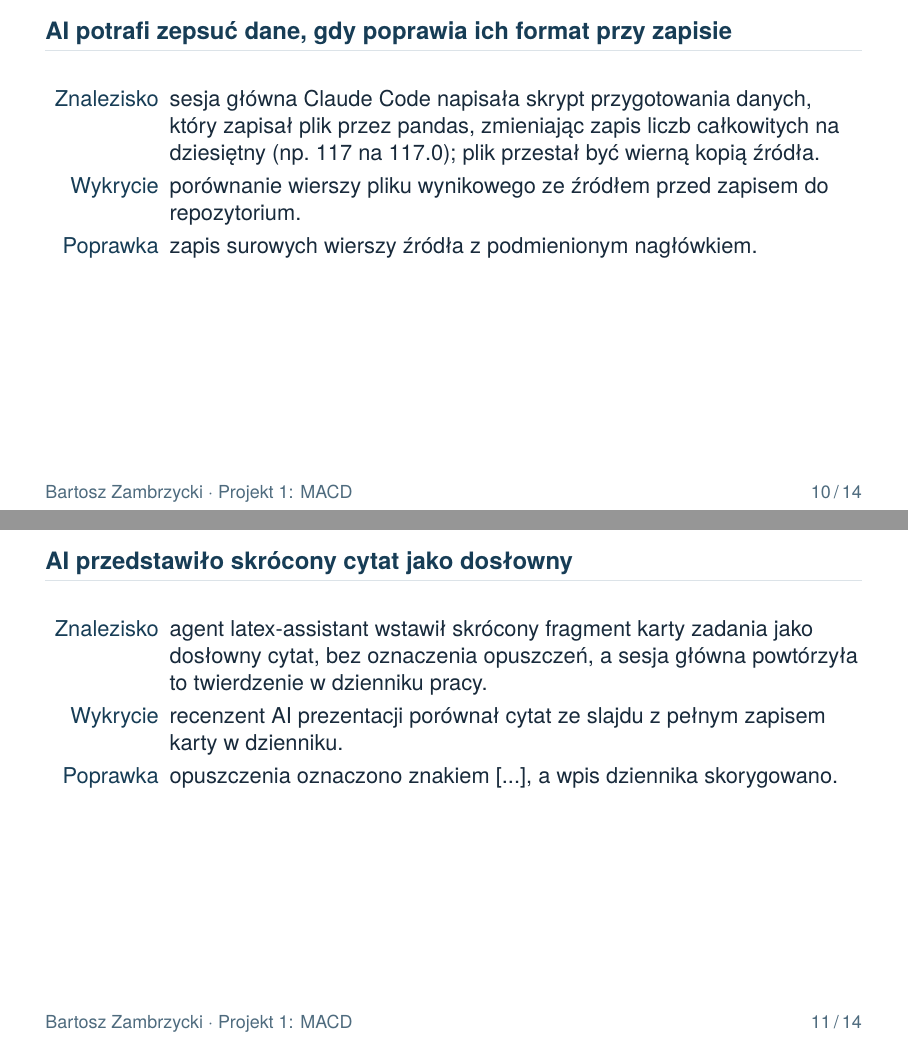
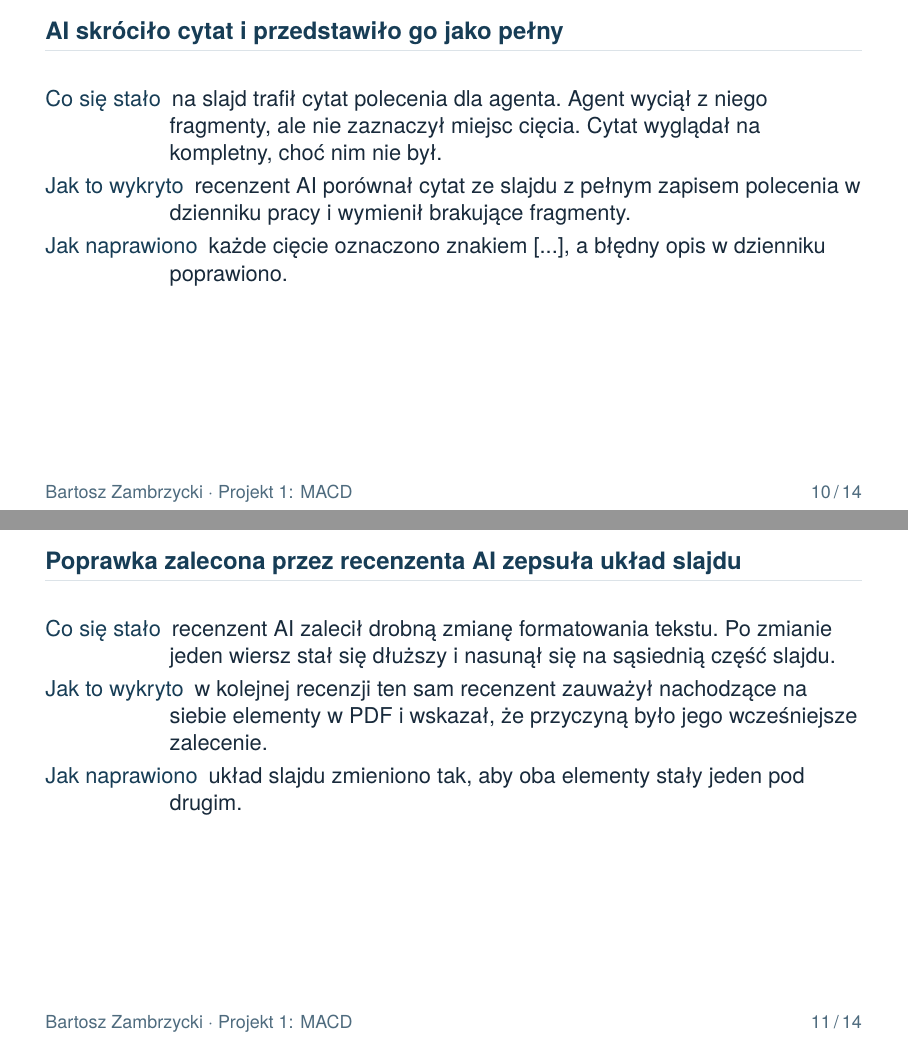
Before and after one commit to Zambrzyckii/Metody-numeryczne, LaTeX slides (Projekt/Projekt1/slides/preliminary/main.tex, which reads Projekt/Projekt1/slides/preliminary/ai-errors.tex): pages 10 and 11 of 14, joined at a grey line. Compiled offline with pdfLaTeX.

Commit message:
Replace AI error slides

```diff
--- a/Projekt/Projekt1/slides/preliminary/ai-errors.tex
+++ b/Projekt/Projekt1/slides/preliminary/ai-errors.tex
@@ -23,27 +23,28 @@ Acceptance checklist:
 \end{frame}
 
 \begin{frame}
-  \frametitle{AI potrafi zepsuć dane, gdy poprawia ich format przy zapisie}
+  \frametitle{AI skróciło cytat i przedstawiło go jako pełny}
   \begin{description}
-    \item[Znalezisko] sesja główna Claude Code napisała skrypt przygotowania
-      danych, który zapisał plik przez pandas, zmieniając zapis liczb
-      całkowitych na dziesiętny (np. 117 na 117.0); plik przestał być
-      wierną kopią źródła.
-    \item[Wykrycie] porównanie wierszy pliku wynikowego ze źródłem przed
-      zapisem do repozytorium.
-    \item[Poprawka] zapis surowych wierszy źródła z podmienionym nagłówkiem.
+    \item[Co się stało] na slajd trafił cytat polecenia dla agenta. Agent
+      wyciął z niego fragmenty, ale nie zaznaczył miejsc cięcia. Cytat
+      wyglądał na kompletny, choć nim nie był.
+    \item[Jak to wykryto] recenzent AI porównał cytat ze slajdu z pełnym
+      zapisem polecenia w dzienniku pracy i wymienił brakujące fragmenty.
+    \item[Jak naprawiono] każde cięcie oznaczono znakiem [...], a błędny
+      opis w dzienniku poprawiono.
   \end{description}
 \end{frame}
 
 \begin{frame}
-  \frametitle{AI przedstawiło skrócony cytat jako dosłowny}
+  \frametitle{Poprawka zalecona przez recenzenta AI zepsuła układ slajdu}
   \begin{description}
-    \item[Znalezisko] agent latex-assistant wstawił skrócony fragment karty
-      zadania jako dosłowny cytat, bez oznaczenia opuszczeń, a sesja główna
-      powtórzyła to twierdzenie w dzienniku pracy.
-    \item[Wykrycie] recenzent AI prezentacji porównał cytat ze slajdu
-      z pełnym zapisem karty w dzienniku.
-    \item[Poprawka] opuszczenia oznaczono znakiem [...], a wpis dziennika
-      skorygowano.
+    \item[Co się stało] recenzent AI zalecił drobną zmianę formatowania
+      tekstu. Po zmianie jeden wiersz stał się dłuższy i nasunął się na
+      sąsiednią część slajdu.
+    \item[Jak to wykryto] w kolejnej recenzji ten sam recenzent zauważył
+      nachodzące na siebie elementy w PDF i wskazał, że przyczyną było
+      jego wcześniejsze zalecenie.
+    \item[Jak naprawiono] układ slajdu zmieniono tak, aby oba elementy
+      stały jeden pod drugim.
   \end{description}
 \end{frame}
```
Also changed, not shown: Projekt/Projekt1/slides/preliminary/main.pdf.
